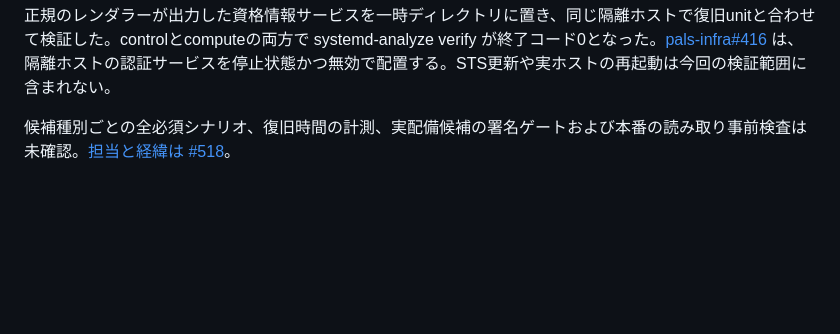
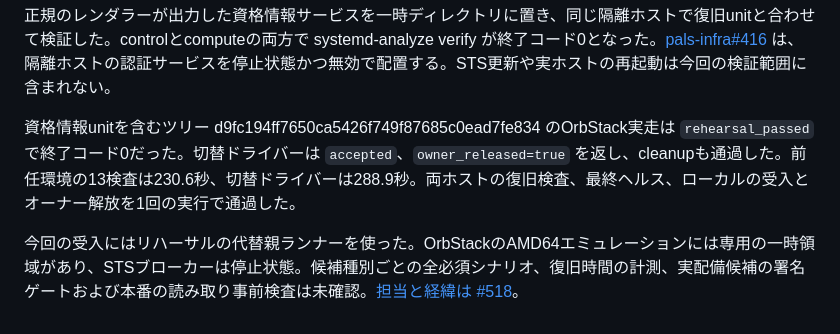
Before and after one commit to AtsushiHosaka/pals, a Markdown page: docs/seq42-local-rehearsal-2026-11-26.md, the part around the change. Drawn GitHub-style; blank space fills up the shorter version.

Commit message:
Record the accepted local seq42 cycle and owner release

```diff
--- a/docs/seq42-local-rehearsal-2026-11-26.md
+++ b/docs/seq42-local-rehearsal-2026-11-26.md
@@ -26,4 +26,6 @@ Rosetta対応後の統合ツリー 98b02a3f04e1fda6122d89f0ff5db9f9358388a4 で
 
 正規のレンダラーが出力した資格情報サービスを一時ディレクトリに置き、同じ隔離ホストで復旧unitと合わせて検証した。controlとcomputeの両方で systemd-analyze verify が終了コード0となった。[pals-infra#416](https://github.com/AtsushiHosaka/pals-infra/pull/416) は、隔離ホストの認証サービスを停止状態かつ無効で配置する。STS更新や実ホストの再起動は今回の検証範囲に含まれない。
 
-候補種別ごとの全必須シナリオ、復旧時間の計測、実配備候補の署名ゲートおよび本番の読み取り事前検査は未確認。[担当と経緯は #518](https://github.com/AtsushiHosaka/pals/issues/518#issuecomment-7184546859)。
+資格情報unitを含むツリー d9fc194ff7650ca5426f749f87685c0ead7fe834 のOrbStack実走は `rehearsal_passed` で終了コード0だった。切替ドライバーは `accepted`、`owner_released=true` を返し、cleanupも通過した。前任環境の13検査は230.6秒、切替ドライバーは288.9秒。両ホストの復旧検査、最終ヘルス、ローカルの受入とオーナー解放を1回の実行で通過した。
+
+今回の受入にはリハーサルの代替親ランナーを使った。OrbStackのAMD64エミュレーションには専用の一時領域があり、STSブローカーは停止状態。候補種別ごとの全必須シナリオ、復旧時間の計測、実配備候補の署名ゲートおよび本番の読み取り事前検査は未確認。[担当と経緯は #518](https://github.com/AtsushiHosaka/pals/issues/518#issuecomment-7184546859)。
```
Also changed, not shown: docs/quality-ledger/charts/success_rate_by_family_dark.png, docs/quality-ledger/charts/success_rate_by_family_light.png, 1 other file.
